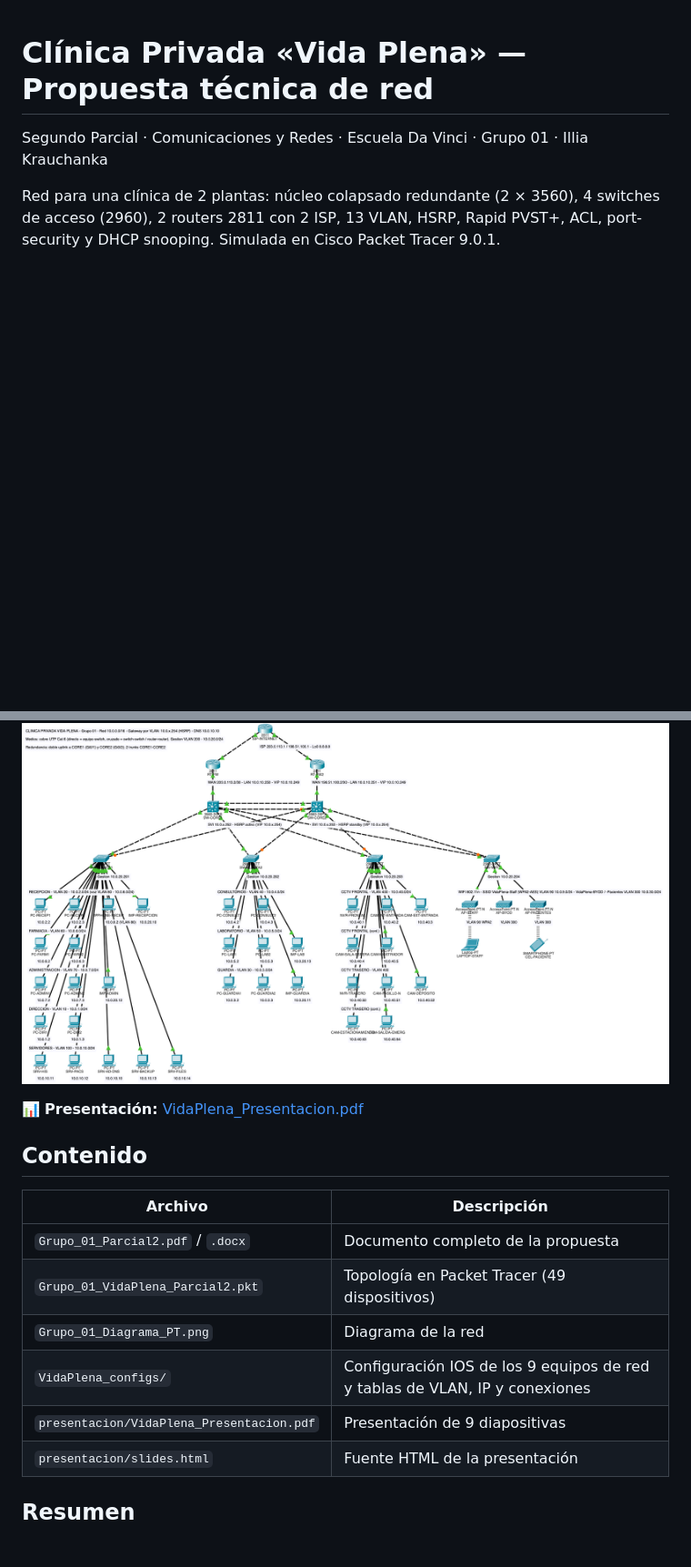
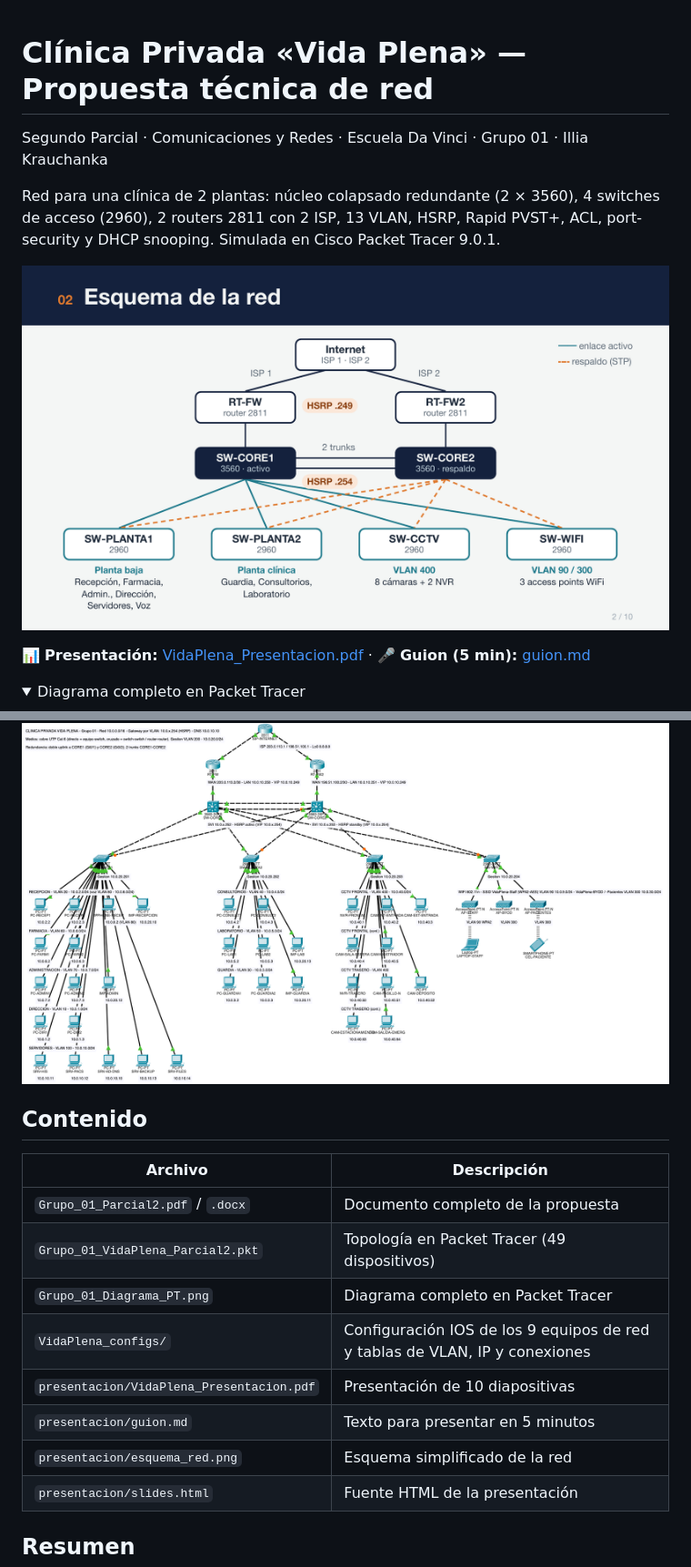
Before and after one commit to illiakrauchanka/parcial-2-redes-vida-plena, a Markdown page: README.md, 2 parts joined by grey strips. Shown at 91% size. Drawn GitHub-style; pictures changed too: presentacion/esquema_red.png (added); folded sections open; blank space fills up the shorter version.

Commit message:
Presentación: esquema de la red, guion de 5 minutos y aclaración del puerto de voz

```diff
--- a/README.md
+++ b/README.md
@@ -4,9 +4,15 @@ Segundo Parcial · Comunicaciones y Redes · Escuela Da Vinci · Grupo 01 · Ill
 
 Red para una clínica de 2 plantas: núcleo colapsado redundante (2 × 3560), 4 switches de acceso (2960), 2 routers 2811 con 2 ISP, 13 VLAN, HSRP, Rapid PVST+, ACL, port-security y DHCP snooping. Simulada en Cisco Packet Tracer 9.0.1.
 
+![Esquema de la red](presentacion/esquema_red.png)
+
+📊 **Presentación:** [VidaPlena_Presentacion.pdf](presentacion/VidaPlena_Presentacion.pdf) · 🎤 **Guion (5 min):** [guion.md](presentacion/guion.md)
+
+<details><summary>Diagrama completo en Packet Tracer</summary>
+
 ![Diagrama de la red en Packet Tracer](Grupo_01_Diagrama_PT.png)
 
-📊 **Presentación:** [VidaPlena_Presentacion.pdf](presentacion/VidaPlena_Presentacion.pdf)
+</details>
 
 ## Contenido
 
@@ -14,9 +20,11 @@ Red para una clínica de 2 plantas: núcleo colapsado redundante (2 × 3560), 4
 |---|---|
 | `Grupo_01_Parcial2.pdf` / `.docx` | Documento completo de la propuesta |
 | `Grupo_01_VidaPlena_Parcial2.pkt` | Topología en Packet Tracer (49 dispositivos) |
-| `Grupo_01_Diagrama_PT.png` | Diagrama de la red |
+| `Grupo_01_Diagrama_PT.png` | Diagrama completo en Packet Tracer |
 | `VidaPlena_configs/` | Configuración IOS de los 9 equipos de red y tablas de VLAN, IP y conexiones |
-| `presentacion/VidaPlena_Presentacion.pdf` | Presentación de 9 diapositivas |
+| `presentacion/VidaPlena_Presentacion.pdf` | Presentación de 10 diapositivas |
+| `presentacion/guion.md` | Texto para presentar en 5 minutos |
+| `presentacion/esquema_red.png` | Esquema simplificado de la red |
 | `presentacion/slides.html` | Fuente HTML de la presentación |
 
 ## Resumen
```
Also changed, not shown: presentacion/guion.md (added, +45 -0 lines), 2 other files.
